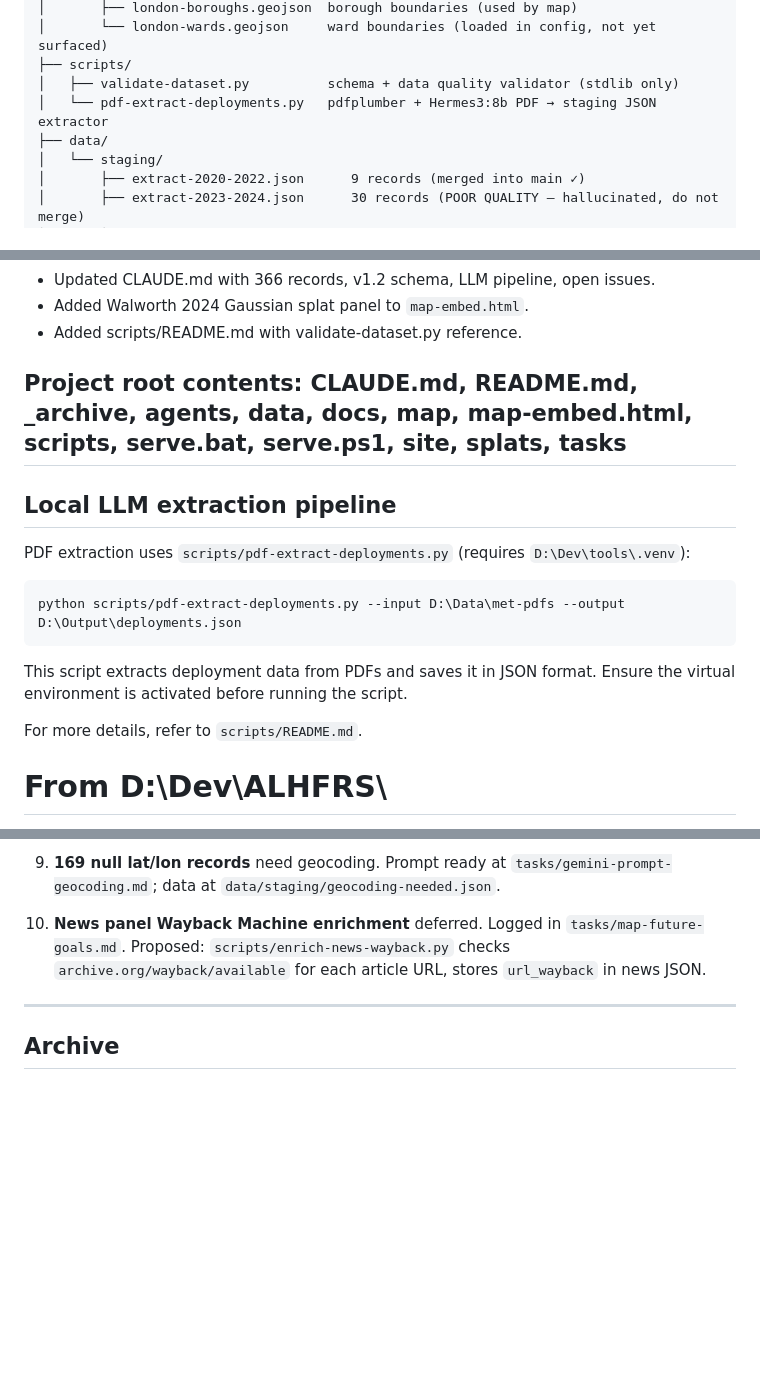
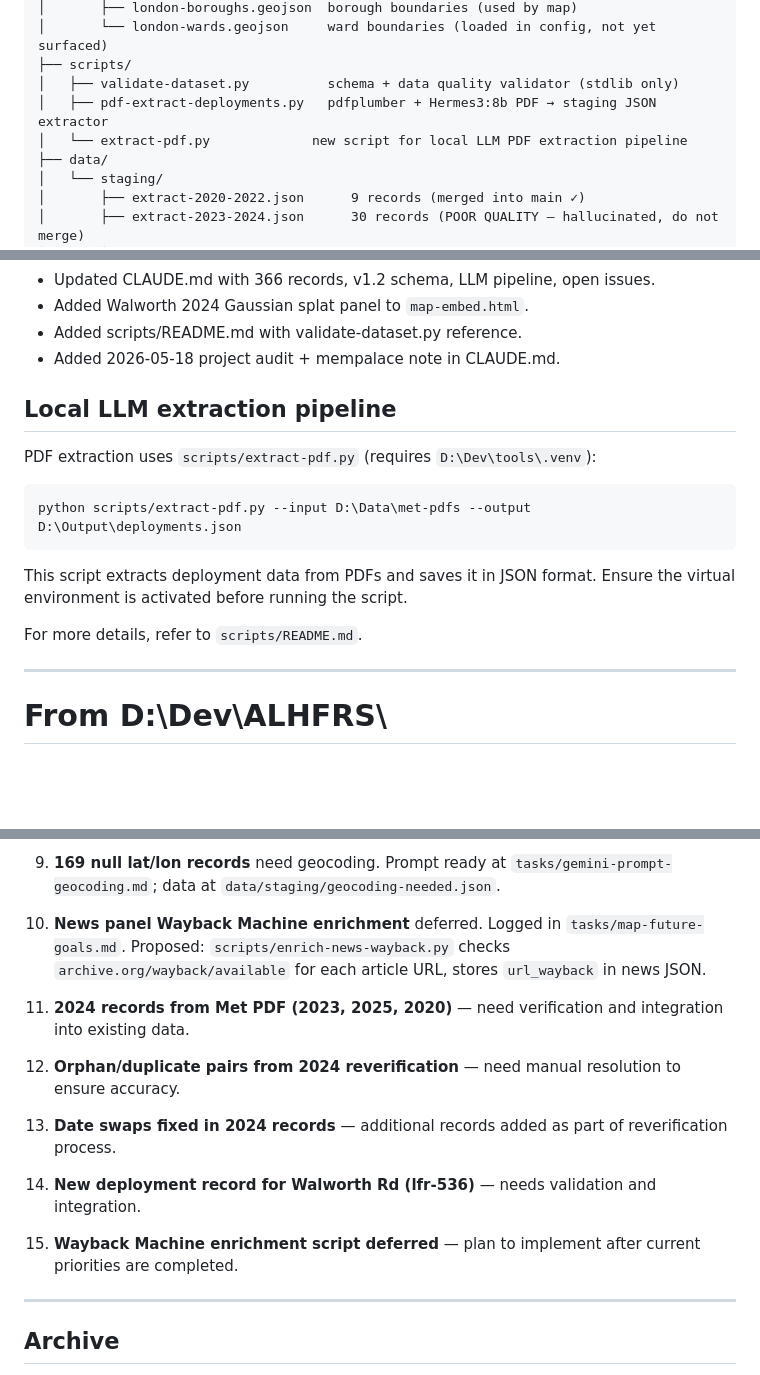
Before and after one commit to jared-krauss/ALHFRS, a Markdown page: CLAUDE.md, 3 parts joined by grey strips. Drawn GitHub-style; blank space fills up the shorter version.

Commit message:
docs: auto-update CLAUDE.md via update-docs.py

````diff
--- a/CLAUDE.md
+++ b/CLAUDE.md
@@ -44,7 +44,8 @@ ALHFRS/
 │       └── london-wards.geojson     ward boundaries (loaded in config, not yet surfaced)
 ├── scripts/
 │   ├── validate-dataset.py          schema + data quality validator (stdlib only)
-│   └── pdf-extract-deployments.py   pdfplumber + Hermes3:8b PDF → staging JSON extractor
+│   ├── pdf-extract-deployments.py   pdfplumber + Hermes3:8b PDF → staging JSON extractor
+│   └── extract-pdf.py             new script for local LLM PDF extraction pipeline
 ├── data/
 │   └── staging/
 │       ├── extract-2020-2022.json      9 records (merged into main ✓)
@@ -103,21 +102,20 @@ python -m http.server 8741
 - Updated CLAUDE.md with 366 records, v1.2 schema, LLM pipeline, open issues.
 - Added Walworth 2024 Gaussian splat panel to `map-embed.html`.
 - Added scripts/README.md with validate-dataset.py reference.
-
-**Project root contents:** CLAUDE.md, README.md, _archive, agents, data, docs, map, map-embed.html, scripts, serve.bat, serve.ps1, site, splats, tasks
----
+- Added 2026-05-18 project audit + mempalace note in CLAUDE.md.
 
 ## Local LLM extraction pipeline
-PDF extraction uses `scripts/pdf-extract-deployments.py` (requires `D:\Dev\tools\.venv`):
+PDF extraction uses `scripts/extract-pdf.py` (requires `D:\Dev\tools\.venv`):
 
 ```powershell
-python scripts/pdf-extract-deployments.py --input D:\Data\met-pdfs --output D:\Output\deployments.json
+python scripts/extract-pdf.py --input D:\Data\met-pdfs --output D:\Output\deployments.json
 ```
 
 This script extracts deployment data from PDFs and saves it in JSON format. Ensure the virtual environment is activated before running the script.
 
 For more details, refer to `scripts/README.md`.
 
+---
 # From D:\Dev\ALHFRS\
 & "D:\Dev\tools\.venv\Scripts\python.exe" scripts\pdf-extract-deployments.py `
     --pdf "path\to\file.pdf" `
@@ -265,6 +264,16 @@ Both registered 2026-05-26. If something isn't running: open Task Scheduler →
 
 10. **News panel Wayback Machine enrichment** deferred. Logged in `tasks/map-future-goals.md`. Proposed: `scripts/enrich-news-wayback.py` checks `archive.org/wayback/available` for each article URL, stores `url_wayback` in news JSON.
 
+11. **2024 records from Met PDF (2023, 2025, 2020)** — need verification and integration into existing data.
+
+12. **Orphan/duplicate pairs from 2024 reverification** — need manual resolution to ensure accuracy.
+
+13. **Date swaps fixed in 2024 records** — additional records added as part of reverification process.
+
+14. **New deployment record for Walworth Rd (lfr-536)** — needs validation and integration.
+
+15. **Wayback Machine enrichment script deferred** — plan to implement after current priorities are completed.
+
 ---
 ## Archive
 `_archive/` is gitignored and holds dead code preserved for reference:
````
Also changed, not shown: other parts of CLAUDE.md (+2 -3 lines).
